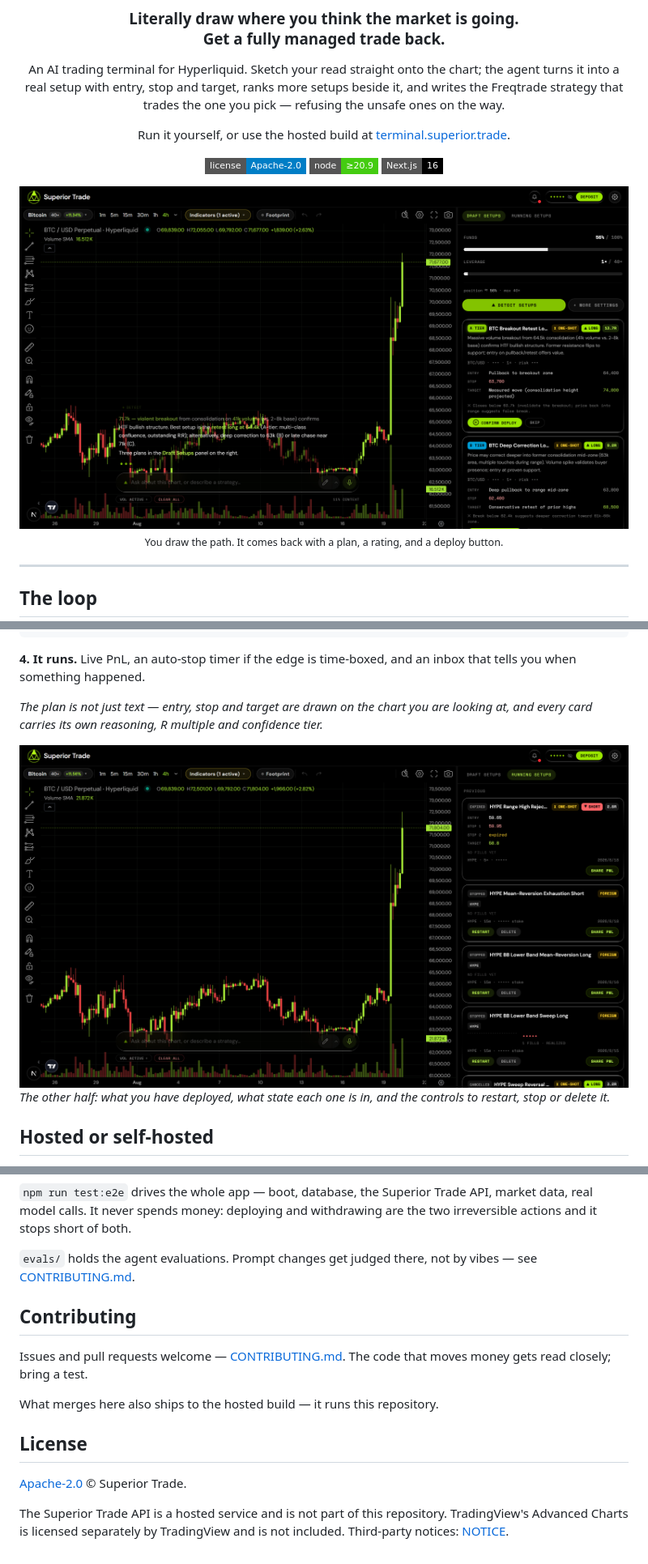
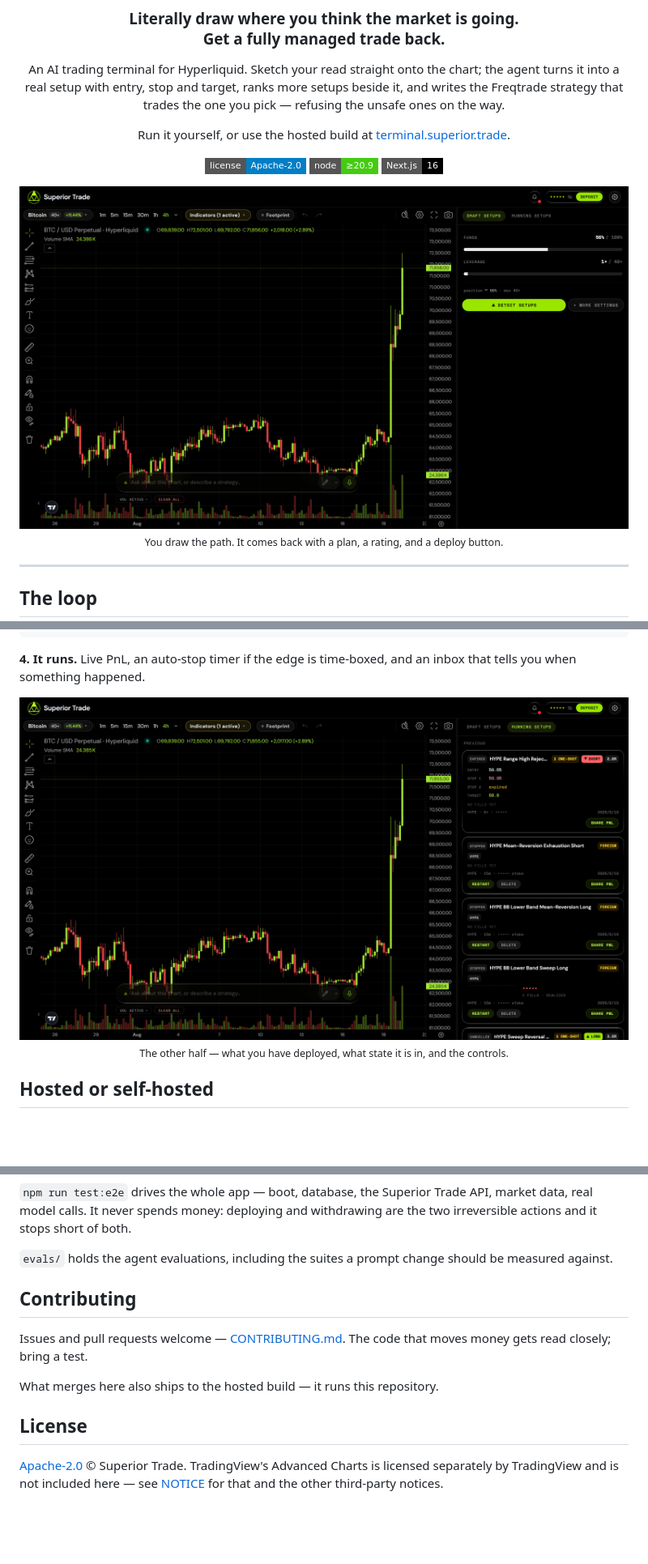
Before and after one commit to Superior-Trade/trading-terminal, a Markdown page: README.md, 3 parts joined by grey strips. Shown at 81% size. Drawn GitHub-style; pictures changed too: docs/media/deployments.png, docs/media/terminal.png; badges without logos; blank space fills up the shorter version.

```diff
--- a/README.md
+++ b/README.md
@@ -12,9 +12,7 @@ ones on the way.
 Run it yourself, or use the hosted build at
 [terminal.superior.trade](https://terminal.superior.trade).
 
-[![License](https://img.shields.io/badge/license-Apache--2.0-blue.svg?style=flat-square)](LICENSE)
-[![Node](https://img.shields.io/badge/node-%E2%89%A520.9-brightgreen.svg?style=flat-square)](https://nodejs.org)
-[![Next.js](https://img.shields.io/badge/Next.js-16-black.svg?style=flat-square)](https://nextjs.org)
+[![License](https://img.shields.io/badge/license-Apache--2.0-blue.svg?style=flat-square)](LICENSE) [![Node](https://img.shields.io/badge/node-%E2%89%A520.9-brightgreen.svg?style=flat-square)](https://nodejs.org) [![Next.js](https://img.shields.io/badge/Next.js-16-black.svg?style=flat-square)](https://nextjs.org)
 
 <img src="docs/media/terminal.png" alt="A path drawn on the chart, the agent scanning it, and a ranked setup returned with entry, stop and target" width="900">
 
@@ -59,13 +57,13 @@ def populate_entry_trend(self, dataframe: DataFrame, metadata: dict) -> DataFram
 **4. It runs.** Live PnL, an auto-stop timer if the edge is time-boxed, and an inbox
 that tells you when something happened.
 
-*The plan is not just text — entry, stop and target are drawn on the chart you are
-looking at, and every card carries its own reasoning, R multiple and confidence tier.*
+<div align="center">
 
 <img src="docs/media/deployments.png" alt="The running-setups panel listing deployed strategies with their status, levels and controls" width="900">
 
-*The other half: what you have deployed, what state each one is in, and the controls
-to restart, stop or delete it.*
+<sub>The other half — what you have deployed, what state it is in, and the controls.</sub>
+
+</div>
 
 ## Hosted or self-hosted
 
@@ -191,8 +189,8 @@ npm run preview       # render README.md the way GitHub will, images and all
 data, real model calls. It never spends money: deploying and withdrawing are the two
 irreversible actions and it stops short of both.
 
-`evals/` holds the agent evaluations. Prompt changes get judged there, not by vibes —
-see [CONTRIBUTING.md](CONTRIBUTING.md).
+`evals/` holds the agent evaluations, including the suites a prompt change should be
+measured against.
 
 ## Contributing
 
@@ -203,8 +201,6 @@ What merges here also ships to the hosted build — it runs this repository.
 
 ## License
 
-[Apache-2.0](LICENSE) © Superior Trade.
-
-The Superior Trade API is a hosted service and is not part of this repository.
-TradingView's Advanced Charts is licensed separately by TradingView and is not included.
-Third-party notices: [NOTICE](NOTICE).
+[Apache-2.0](LICENSE) © Superior Trade. TradingView's Advanced Charts is licensed
+separately by TradingView and is not included here — see [NOTICE](NOTICE) for that and
+the other third-party notices.
```
Also changed, not shown: docs/media/terminal-empty.png, 1 other file.
